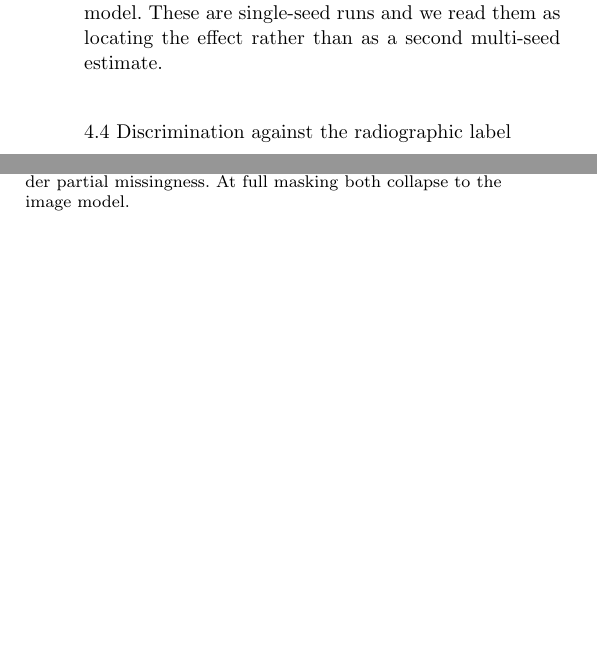
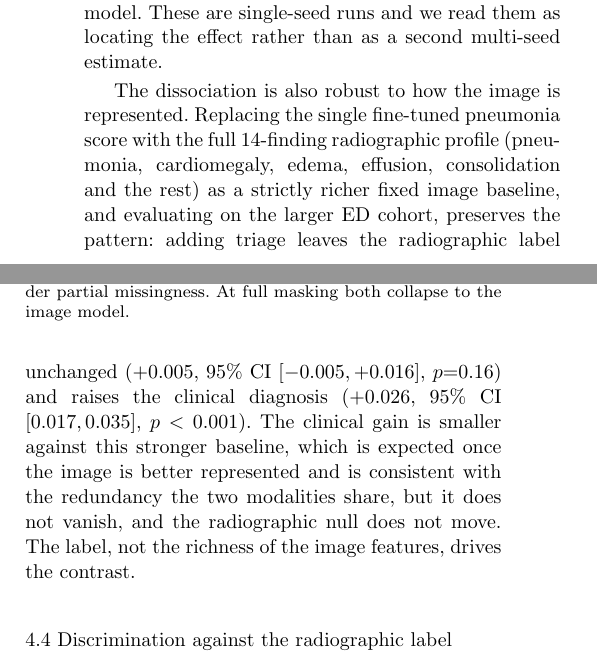
Before and after one commit to wa5rx3/MultiModalPneumonia, a LaTeX paper (manuscript/manuscript.tex): two parts of the columns of page 10 of 23, joined at a grey line, cut so that both start at the same text, the shorter picture padded with empty space. Compiled offline with pdfLaTeX.

Commit message:
bulletproof the dissociation against the strongest reviewer critique: add fair-baseline robustness showing the label-provenance pattern holds with the full 14-finding radiographic profile as a richer fixed image (radiographic +0.005 ns, clinical +0.026 p<0.001); the clinical gain shrinks against the stronger baseline as redundancy predicts but does not vanish, and the label, not the image representation, drives the contrast

```diff
--- a/manuscript/manuscript.tex
+++ b/manuscript/manuscript.tex
@@ -767,6 +767,16 @@ against 0.739), so its signal is not outside the radiograph, only outside the
 radiographic-trained model. These are single-seed runs and we read them as locating the effect
 rather than as a second multi-seed estimate.
 
+The dissociation is also robust to how the image is represented. Replacing the single fine-tuned
+pneumonia score with the full 14-finding radiographic profile (pneumonia, cardiomegaly, edema,
+effusion, consolidation and the rest) as a strictly richer fixed image baseline, and evaluating
+on the larger ED cohort, preserves the pattern: adding triage leaves the radiographic label
+unchanged ($+0.005$, 95\% CI $[-0.005,+0.016]$, $p{=}0.16$) and raises the clinical diagnosis
+($+0.026$, 95\% CI $[0.017,0.035]$, $p<0.001$). The clinical gain is smaller against this
+stronger baseline, which is expected once the image is better represented and is consistent with
+the redundancy the two modalities share, but it does not vanish, and the radiographic null does
+not move. The label, not the richness of the image features, drives the contrast.
+
 \subsection{Discrimination against the radiographic label}
 \label{subsec:disc}
 We examine the radiographic label with the same multi-seed rigor the literature applies to
```
